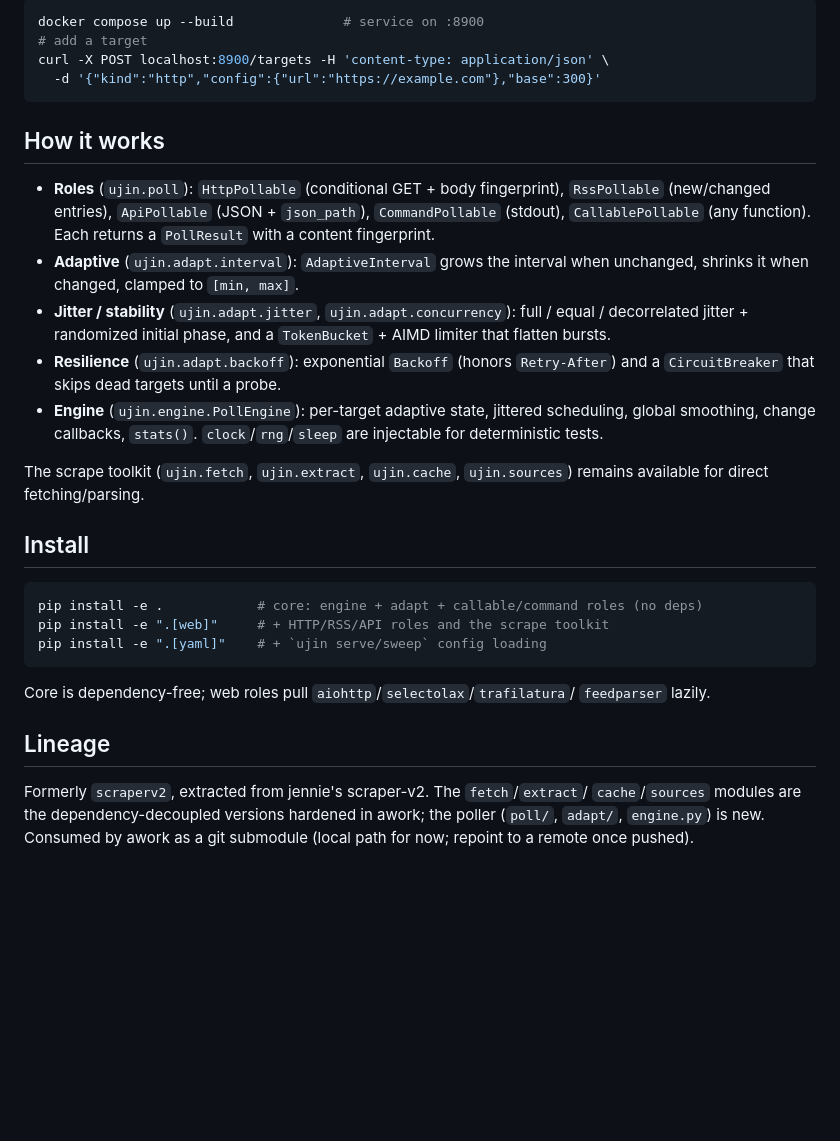
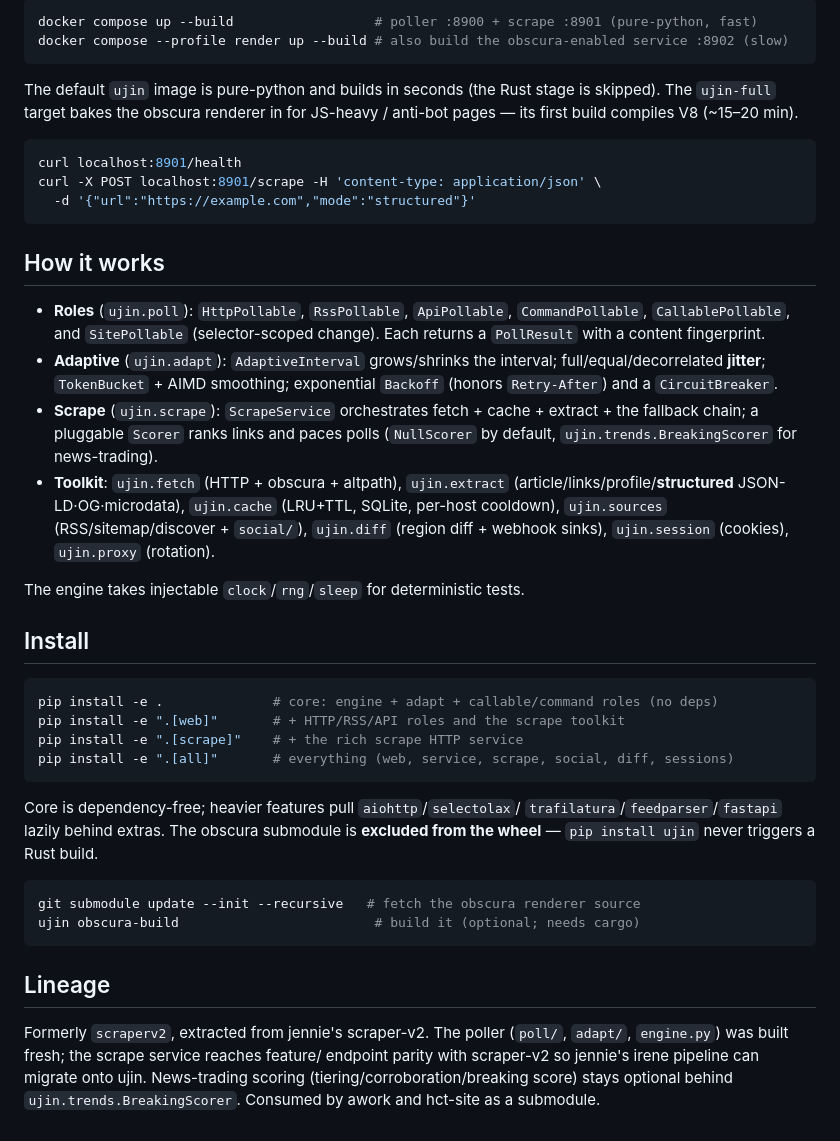
Before and after one commit to Muxite/ujin, a Markdown page: README.md, the part around one of its changes. GitHub-like rendering; blank space fills up the shorter version.

````diff
--- a/README.md
+++ b/README.md
@@ -52,45 +83,58 @@ Docker:
 
 ```bash
-docker compose up --build              # service on :8900
-# add a target
-curl -X POST localhost:8900/targets -H 'content-type: application/json' \
-  -d '{"kind":"http","config":{"url":"https://example.com"},"base":300}'
+docker compose up --build                  # poller :8900 + scrape :8901 (pure-python, fast)
+docker compose --profile render up --build # also build the obscura-enabled service :8902 (slow)
+```
+The default `ujin` image is pure-python and builds in seconds (the Rust stage is
+skipped). The `ujin-full` target bakes the obscura renderer in for JS-heavy /
+anti-bot pages — its first build compiles V8 (~15–20 min).
+
+```bash
+curl localhost:8901/health
+curl -X POST localhost:8901/scrape -H 'content-type: application/json' \
+  -d '{"url":"https://example.com","mode":"structured"}'
 ```
 
 ## How it works
 
-- **Roles** (`ujin.poll`): `HttpPollable` (conditional GET + body fingerprint),
-  `RssPollable` (new/changed entries), `ApiPollable` (JSON + `json_path`),
-  `CommandPollable` (stdout), `CallablePollable` (any function). Each returns a
-  `PollResult` with a content fingerprint.
-- **Adaptive** (`ujin.adapt.interval`): `AdaptiveInterval` grows the interval when
-  unchanged, shrinks it when changed, clamped to `[min, max]`.
-- **Jitter / stability** (`ujin.adapt.jitter`, `ujin.adapt.concurrency`): full /
-  equal / decorrelated jitter + randomized initial phase, and a `TokenBucket` +
-  AIMD limiter that flatten bursts.
-- **Resilience** (`ujin.adapt.backoff`): exponential `Backoff` (honors
-  `Retry-After`) and a `CircuitBreaker` that skips dead targets until a probe.
-- **Engine** (`ujin.engine.PollEngine`): per-target adaptive state, jittered
-  scheduling, global smoothing, change callbacks, `stats()`. `clock`/`rng`/`sleep`
-  are injectable for deterministic tests.
+- **Roles** (`ujin.poll`): `HttpPollable`, `RssPollable`, `ApiPollable`,
+  `CommandPollable`, `CallablePollable`, and `SitePollable` (selector-scoped
+  change). Each returns a `PollResult` with a content fingerprint.
+- **Adaptive** (`ujin.adapt`): `AdaptiveInterval` grows/shrinks the interval;
+  full/equal/decorrelated **jitter**; `TokenBucket` + AIMD smoothing;
+  exponential `Backoff` (honors `Retry-After`) and a `CircuitBreaker`.
+- **Scrape** (`ujin.scrape`): `ScrapeService` orchestrates fetch + cache +
+  extract + the fallback chain; a pluggable `Scorer` ranks links and paces polls
+  (`NullScorer` by default, `ujin.trends.BreakingScorer` for news-trading).
+- **Toolkit**: `ujin.fetch` (HTTP + obscura + altpath), `ujin.extract`
+  (article/links/profile/**structured** JSON-LD·OG·microdata), `ujin.cache`
+  (LRU+TTL, SQLite, per-host cooldown), `ujin.sources` (RSS/sitemap/discover +
+  `social/`), `ujin.diff` (region diff + webhook sinks), `ujin.session`
+  (cookies), `ujin.proxy` (rotation).
 
-The scrape toolkit (`ujin.fetch`, `ujin.extract`, `ujin.cache`, `ujin.sources`)
-remains available for direct fetching/parsing.
+The engine takes injectable `clock`/`rng`/`sleep` for deterministic tests.
 
 ## Install
 
 ```bash
-pip install -e .            # core: engine + adapt + callable/command roles (no deps)
-pip install -e ".[web]"     # + HTTP/RSS/API roles and the scrape toolkit
-pip install -e ".[yaml]"    # + `ujin serve/sweep` config loading
+pip install -e .              # core: engine + adapt + callable/command roles (no deps)
+pip install -e ".[web]"       # + HTTP/RSS/API roles and the scrape toolkit
+pip install -e ".[scrape]"    # + the rich scrape HTTP service
+pip install -e ".[all]"       # everything (web, service, scrape, social, diff, sessions)
 ```
+Core is dependency-free; heavier features pull `aiohttp`/`selectolax`/
+`trafilatura`/`feedparser`/`fastapi` lazily behind extras. The obscura submodule
+is **excluded from the wheel** — `pip install ujin` never triggers a Rust build.
 
-Core is dependency-free; web roles pull `aiohttp`/`selectolax`/`trafilatura`/
-`feedparser` lazily.
+```bash
+git submodule update --init --recursive   # fetch the obscura renderer source
+ujin obscura-build                         # build it (optional; needs cargo)
+```
 
 ## Lineage
 
-Formerly `scraperv2`, extracted from jennie's scraper-v2. The `fetch`/`extract`/
-`cache`/`sources` modules are the dependency-decoupled versions hardened in awork;
-the poller (`poll/`, `adapt/`, `engine.py`) is new. Consumed by awork as a git
-submodule (local path for now; repoint to a remote once pushed).
+Formerly `scraperv2`, extracted from jennie's scraper-v2. The poller (`poll/`,
+`adapt/`, `engine.py`) was built fresh; the scrape service reaches feature/
+endpoint parity with scraper-v2 so jennie's irene pipeline can migrate onto ujin.
+News-trading scoring (tiering/corroboration/breaking score) stays optional behind
+`ujin.trends.BreakingScorer`. Consumed by awork and hct-site as a submodule.
````
Also changed, not shown: other parts of README.md (+55 -24 lines), docs/API.md (added, +189 -0 lines).
